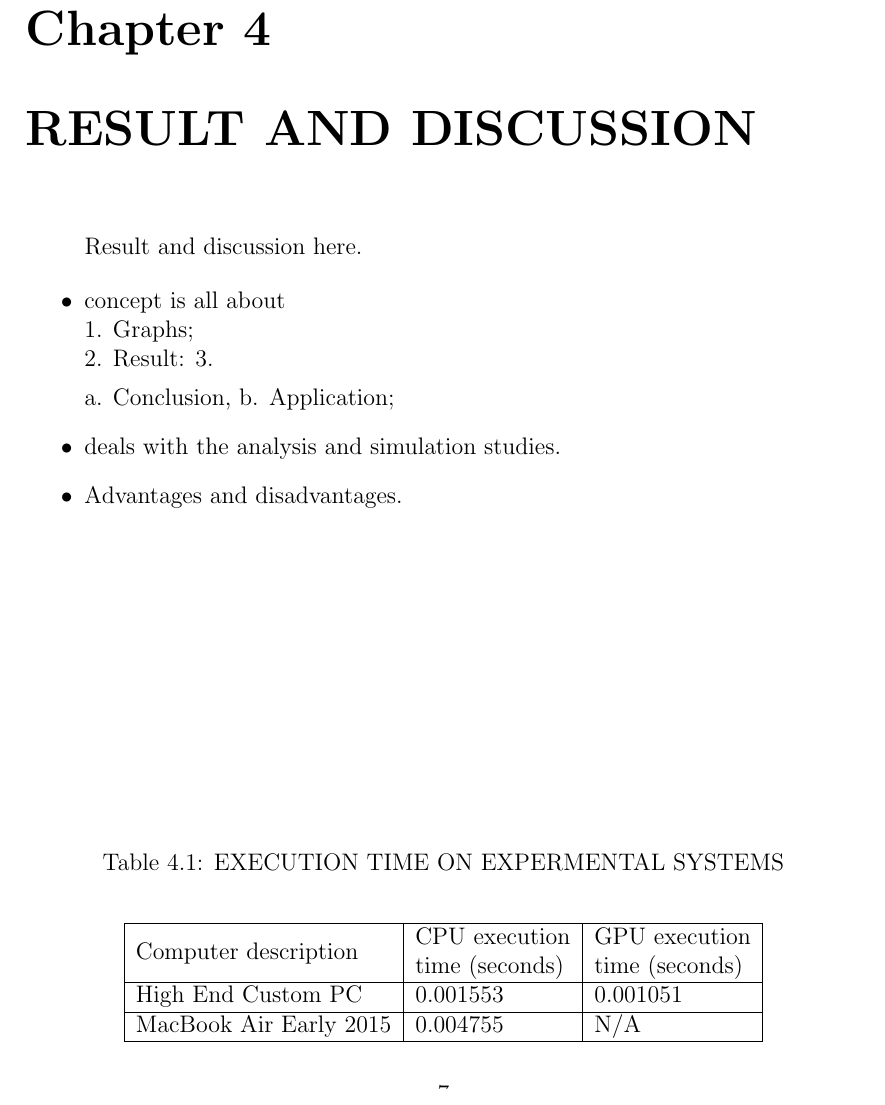
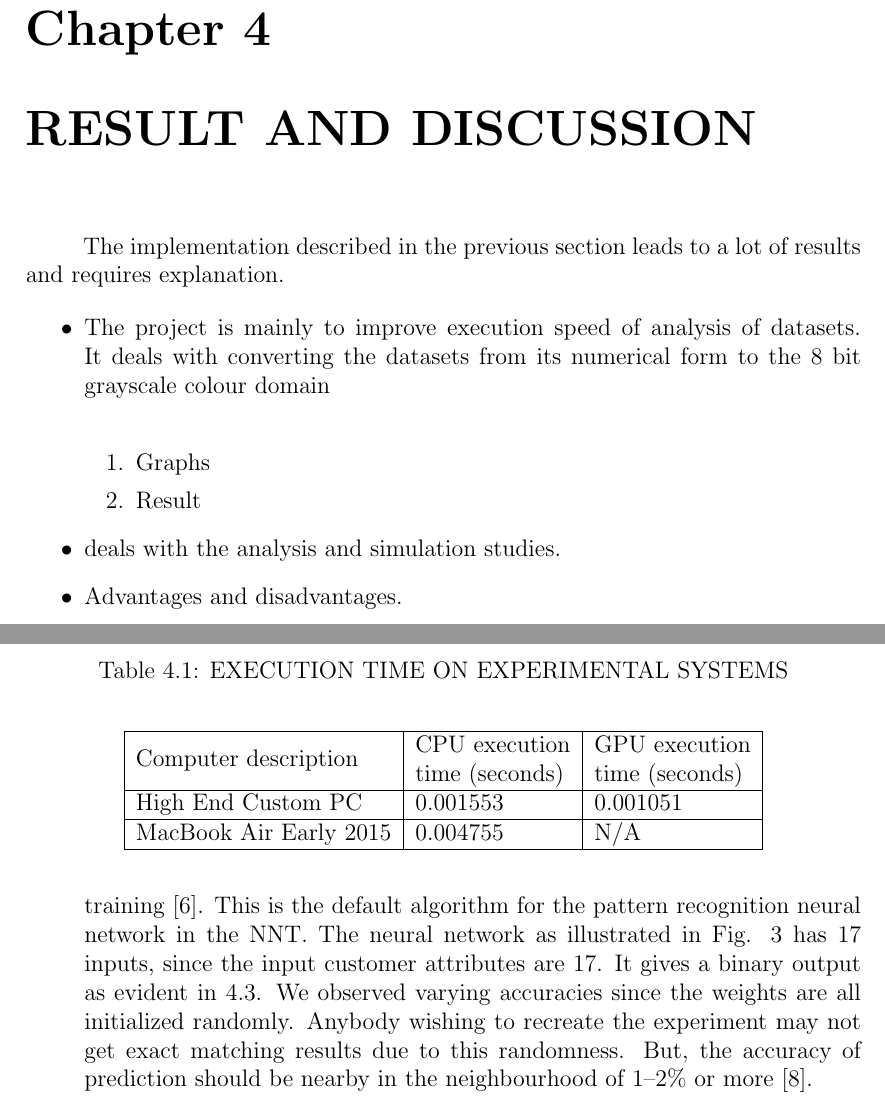
Before and after one commit to Boggartfly/BE-Final-Year-Tex-Project-Report, a LaTeX thesis (report.tex, which reads result_discussion.tex): part of page 14 of 17 before the commit and two parts of pages 14 and 16 of 19 after it, the two joined at a grey line, cut so that both start at the same text. Compiled offline with pdfLaTeX.

Commit message:
Added Result Discussion

```diff
--- a/result_discussion.tex
+++ b/result_discussion.tex
@@ -2,12 +2,11 @@
 
 \chapter{RESULT AND DISCUSSION}
 
-\hspace{0.9cm} Result and discussion here.
+\hspace{0.9cm} The implementation described in the previous section leads to a lot of results and requires explanation.
 
 \begin{itemize}
-	\item concept is all about\\
-	1. Graphs;\\
-	2. Result:
-	3.
-
-	a. Conclusion, b. Application;
+	\item The project is mainly to improve execution speed of analysis of datasets. It deals with converting the datasets from its numerical form to the 8 bit grayscale colour domain\\
+	\begin{enumerate}
+		\item Graphs
+		\item Result
+	\end{enumerate}
@@ -16,0 +26,4 @@
+		\label{fig:1} % insert suitable label, this is used to refer to a fig from within the text as shown above
+
+	\end{figure}\\
+	\begin{figure}[h!]
@@ -16,0 +40,3 @@
+		\label{fig:3} % insert suitable label, this is used to refer to a fig from within the text as shown above
+
+	\end{figure}
@@ -17,6 +71,18 @@
+	for supervised training \cite{citation-6}. This is the default algorithm for
+	the pattern recognition neural network in the NNT. The neural
+	network as illustrated in Fig. 3 has 17 inputs, since the input
+	customer attributes are 17. It gives a binary output as evident
+	in \ref{fig:3}.
+	We observed varying accuracies since the weights are
+	all initialized randomly. Anybody wishing to recreate the
+	experiment may not get exact matching results due to this
+	randomness. But, the accuracy of prediction should be nearby
+	in the neighbourhood of 1–2\% or more
+	\cite{citation-8}.
+
 	\begin{table}[]
 		\centering
-		\caption{EXECUTION TIME ON EXPERMENTAL SYSTEMS}
+		\caption{EXECUTION TIME ON EXPERIMENTAL SYSTEMS}
 		\label{table-2}
 		\vspace{0.9cm}
 		\begin{tabular}{|l|l|l|}
```
Also changed, not shown: ref.tex (+2 -0 lines), 1.png, 2.png, report.pdf, result_discussion.tex (48 more changed lines), 6 other files.
